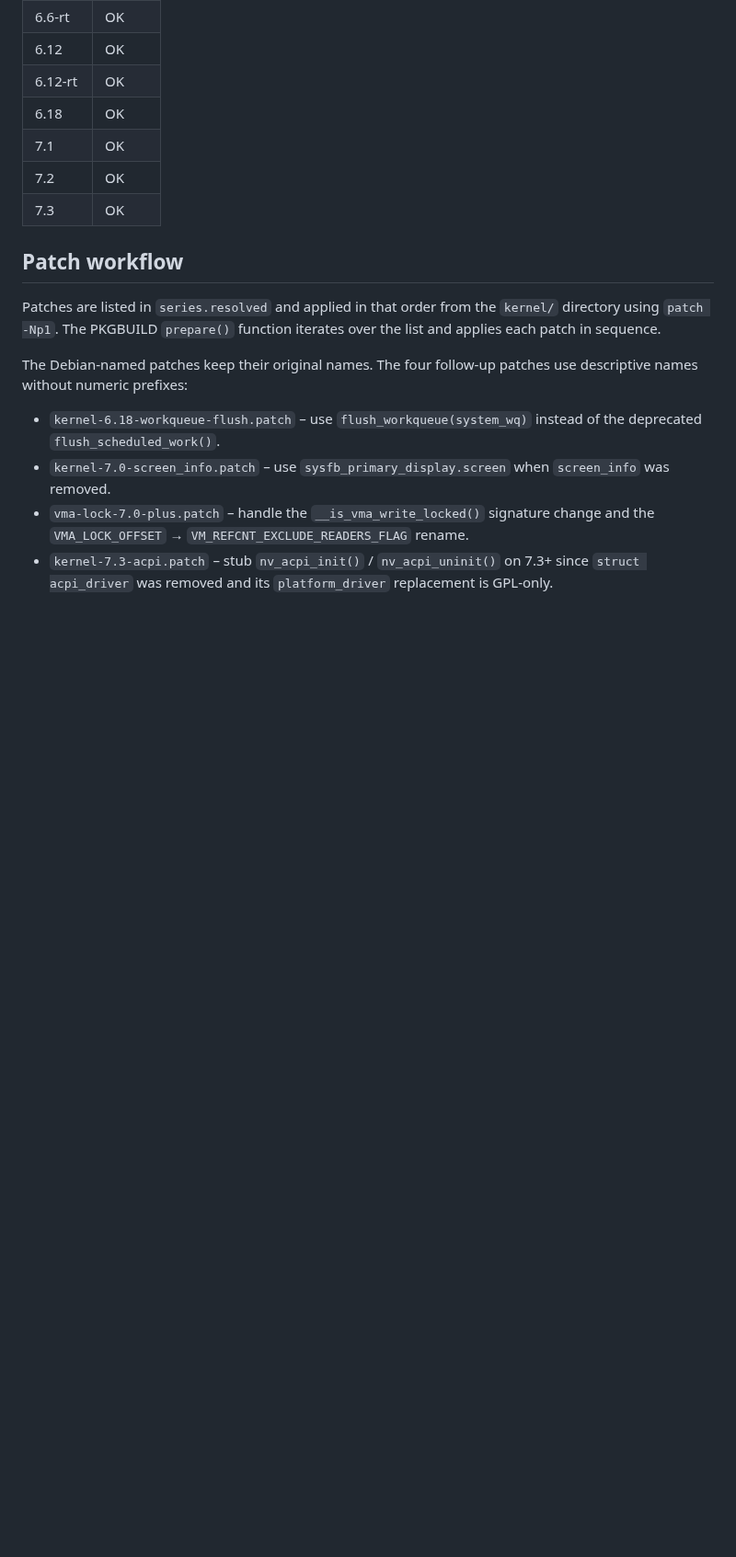
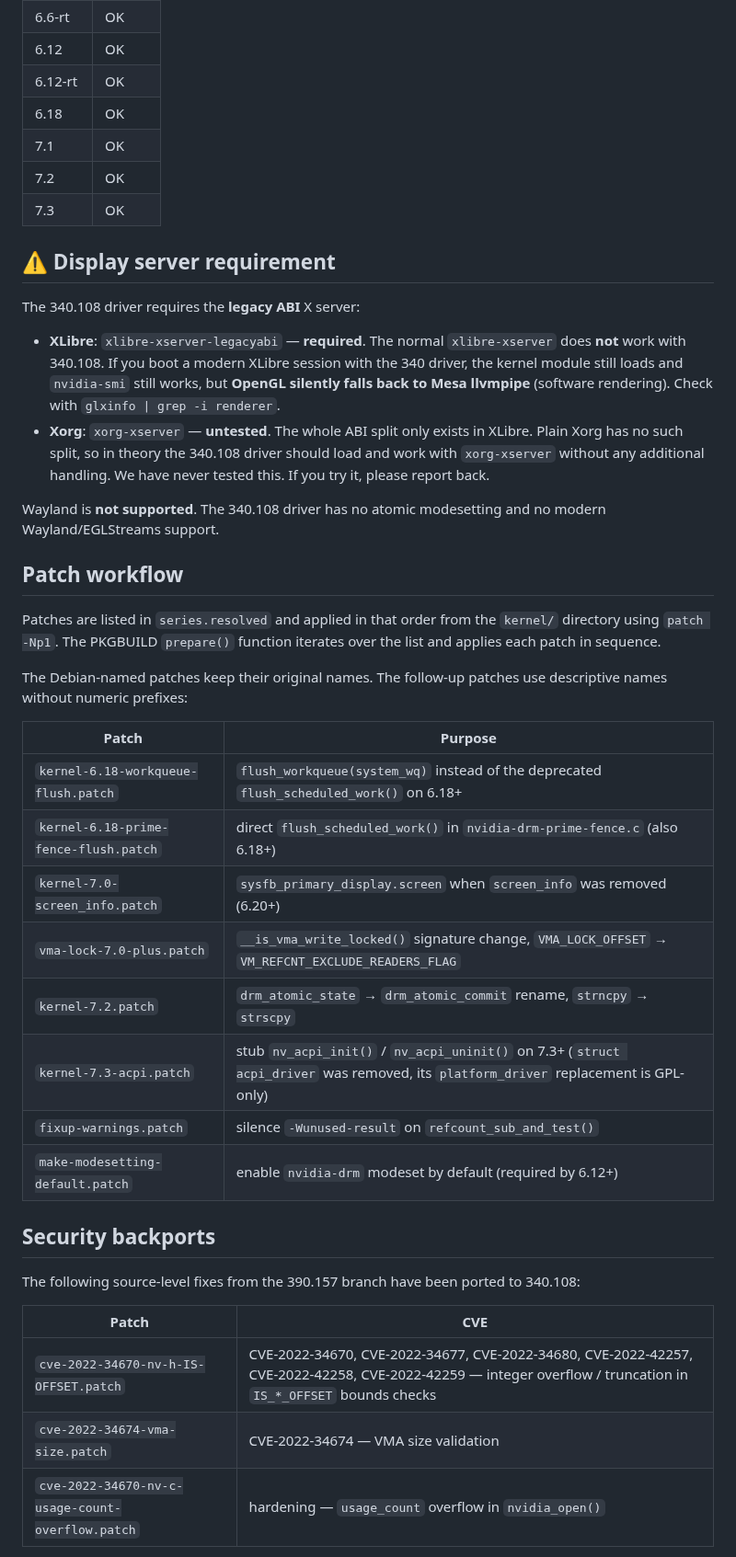
Before and after one commit to megvadulthangya/nvidia-340xx-utils, a Markdown page: README.md, the part around one of its changes. Shown at 92% size. Drawn GitHub-style; blank space fills up the shorter version.

```diff
--- a/README.md
+++ b/README.md
@@ -28,23 +28,53 @@ The kernel module builds cleanly on the kernels listed below.
 | 7.2      | OK     |
 | 7.3      | OK     |
 
+## ⚠️ Display server requirement
+
+The 340.108 driver requires the **legacy ABI** X server:
+
+- **XLibre**: `xlibre-xserver-legacyabi` — **required**.
+  The normal `xlibre-xserver` does **not** work with 340.108.
+  If you boot a modern XLibre session with the 340 driver, the kernel
+  module still loads and `nvidia-smi` still works, but **OpenGL
+  silently falls back to Mesa llvmpipe** (software rendering).
+  Check with `glxinfo | grep -i renderer`.
+- **Xorg**: `xorg-xserver` — **untested**.
+  The whole ABI split only exists in XLibre. Plain Xorg has no such
+  split, so in theory the 340.108 driver should load and work with
+  `xorg-xserver` without any additional handling. We have never tested
+  this. If you try it, please report back.
+
+Wayland is **not supported**. The 340.108 driver has no atomic
+modesetting and no modern Wayland/EGLStreams support.
+
 ## Patch workflow
 
 Patches are listed in `series.resolved` and applied in that order from
 the `kernel/` directory using `patch -Np1`. The PKGBUILD `prepare()`
 function iterates over the list and applies each patch in sequence.
 
-The Debian-named patches keep their original names. The four follow-up
+The Debian-named patches keep their original names. The follow-up
 patches use descriptive names without numeric prefixes:
 
-- `kernel-6.18-workqueue-flush.patch` – use
-  `flush_workqueue(system_wq)` instead of the deprecated
-  `flush_scheduled_work()`.
-- `kernel-7.0-screen_info.patch` – use
-  `sysfb_primary_display.screen` when `screen_info` was removed.
-- `vma-lock-7.0-plus.patch` – handle the `__is_vma_write_locked()`
-  signature change and the `VMA_LOCK_OFFSET` →
-  `VM_REFCNT_EXCLUDE_READERS_FLAG` rename.
-- `kernel-7.3-acpi.patch` – stub `nv_acpi_init()` / `nv_acpi_uninit()`
-  on 7.3+ since `struct acpi_driver` was removed and its
-  `platform_driver` replacement is GPL-only.
+| Patch | Purpose |
+|---|---|
+| `kernel-6.18-workqueue-flush.patch` | `flush_workqueue(system_wq)` instead of the deprecated `flush_scheduled_work()` on 6.18+ |
+| `kernel-6.18-prime-fence-flush.patch` | direct `flush_scheduled_work()` in `nvidia-drm-prime-fence.c` (also 6.18+) |
+| `kernel-7.0-screen_info.patch` | `sysfb_primary_display.screen` when `screen_info` was removed (6.20+) |
+| `vma-lock-7.0-plus.patch` | `__is_vma_write_locked()` signature change, `VMA_LOCK_OFFSET` → `VM_REFCNT_EXCLUDE_READERS_FLAG` |
+| `kernel-7.2.patch` | `drm_atomic_state` → `drm_atomic_commit` rename, `strncpy` → `strscpy` |
+| `kernel-7.3-acpi.patch` | stub `nv_acpi_init()` / `nv_acpi_uninit()` on 7.3+ (`struct acpi_driver` was removed, its `platform_driver` replacement is GPL-only) |
+| `fixup-warnings.patch` | silence `-Wunused-result` on `refcount_sub_and_test()` |
+| `make-modesetting-default.patch` | enable `nvidia-drm` modeset by default (required by 6.12+) |
+
+## Security backports
+
+The following source-level fixes from the 390.157 branch have been
+ported to 340.108:
+
+| Patch | CVE |
+|---|---|
+| `cve-2022-34670-nv-h-IS-OFFSET.patch` | CVE-2022-34670, CVE-2022-34677, CVE-2022-34680, CVE-2022-42257, CVE-2022-42258, CVE-2022-42259 — integer overflow / truncation in `IS_*_OFFSET` bounds checks |
+| `cve-2022-34674-vma-size.patch` | CVE-2022-34674 — VMA size validation |
+| `cve-2022-34670-nv-c-usage-count-overflow.patch` | hardening — `usage_count` overflow in `nvidia_open()` |
+
```
Also changed, not shown: other parts of README.md (+30 -4 lines), Screenshoots/2026-10-12_14-16.png (added), Screenshoots/2026-10-12_14-20.png (added).
